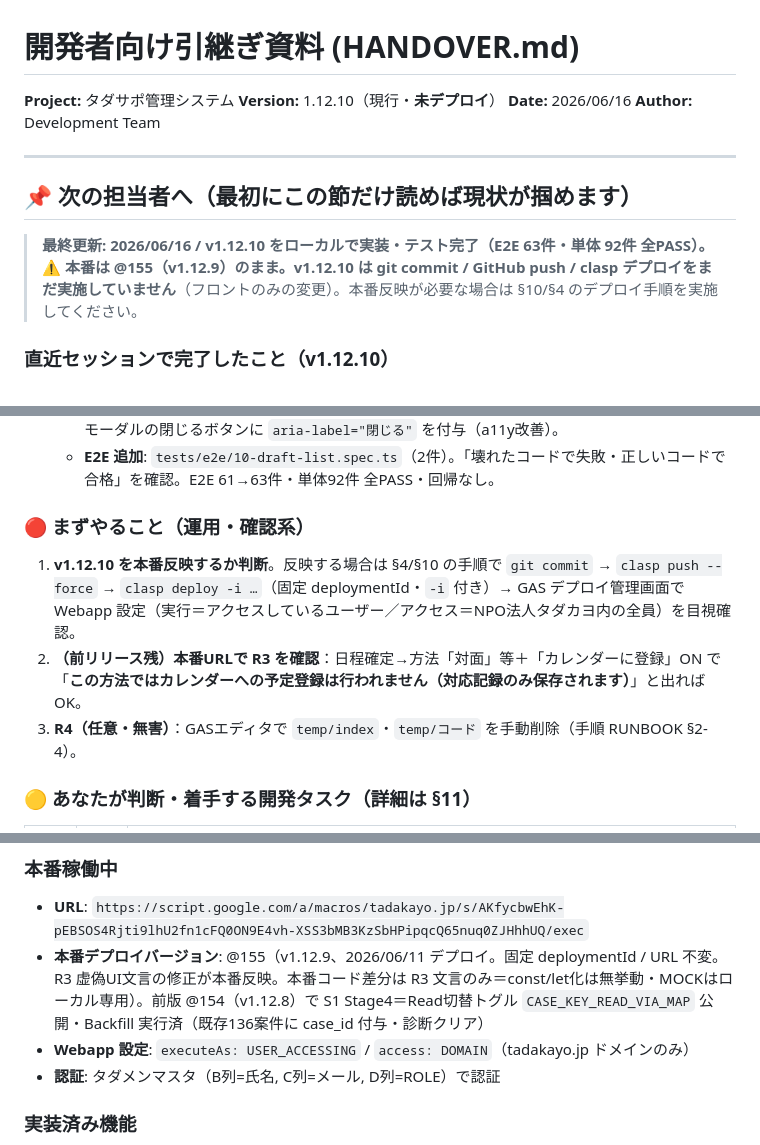
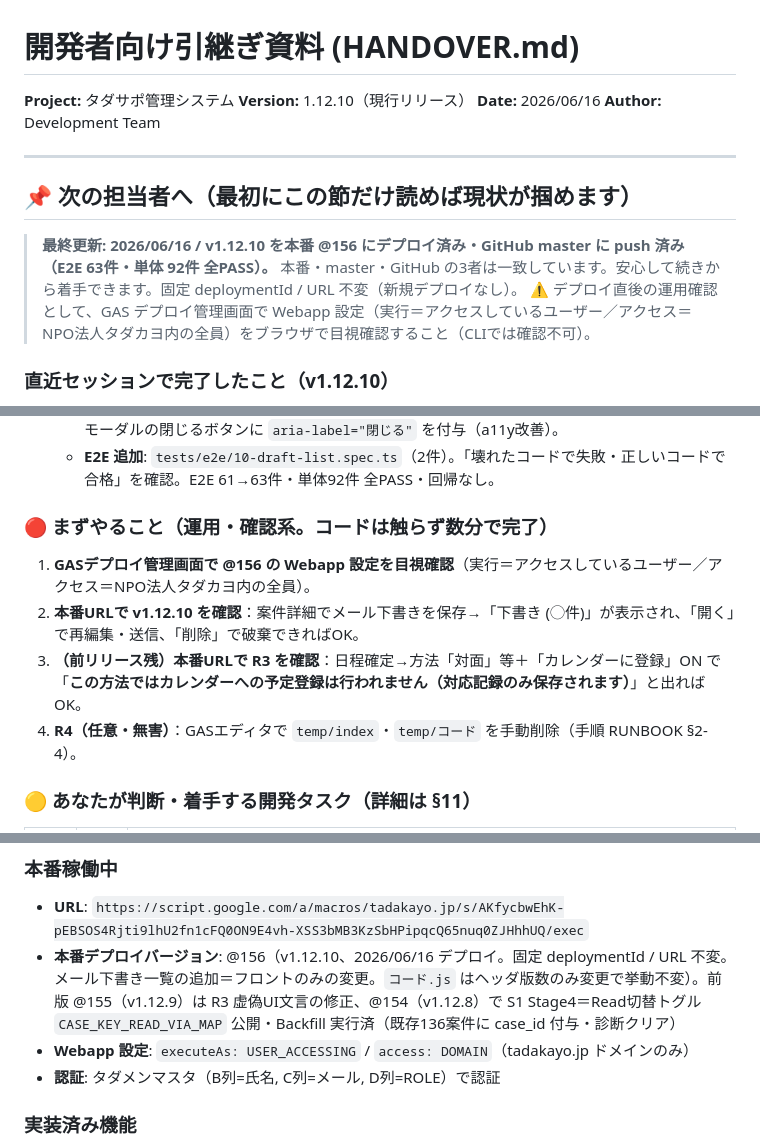
Before and after one commit to knoguchi-ship-it/tadasaposys, a Markdown page: docs/HANDOVER.md, 3 parts joined by grey strips. Drawn GitHub-style.

Commit message:
docs: v1.12.10 を本番 @156 にデプロイ済みとして HANDOVER に反映
固定 deploymentId へ -i 付きで @156 を更新（URL不変・新規デプロイなし）。
本番・master・GitHub の3者一致。Webapp 設定はブラウザでの目視確認を別途実施。

Co-Authored-By: Claude Opus 4.8 <noreply@anthropic.com>

```diff
--- a/docs/HANDOVER.md
+++ b/docs/HANDOVER.md
@@ -1,7 +1,7 @@
 # 開発者向け引継ぎ資料 (HANDOVER.md)
 
 **Project:** タダサポ管理システム
-**Version:** 1.12.10（現行・**未デプロイ**）
+**Version:** 1.12.10（現行リリース）
 **Date:** 2026/06/16
 **Author:** Development Team
 
@@ -9,8 +9,9 @@
 
 ## 📌 次の担当者へ（最初にこの節だけ読めば現状が掴めます）
 
-> **最終更新: 2026/06/16 / v1.12.10 をローカルで実装・テスト完了（E2E 63件・単体 92件 全PASS）。**
-> ⚠️ **本番は @155（v1.12.9）のまま。v1.12.10 は git commit / GitHub push / clasp デプロイをまだ実施していません**（フロントのみの変更）。本番反映が必要な場合は §10/§4 のデプロイ手順を実施してください。
+> **最終更新: 2026/06/16 / v1.12.10 を本番 @156 にデプロイ済み・GitHub master に push 済み（E2E 63件・単体 92件 全PASS）。**
+> 本番・master・GitHub の3者は一致しています。安心して続きから着手できます。固定 deploymentId / URL 不変（新規デプロイなし）。
+> ⚠️ デプロイ直後の運用確認として、GAS デプロイ管理画面で Webapp 設定（実行＝アクセスしているユーザー／アクセス＝NPO法人タダカヨ内の全員）をブラウザで目視確認すること（CLIでは確認不可）。
 
 ### 直近セッションで完了したこと（v1.12.10）
 - **メール下書きの再編集・送信導線を追加（不具合修正）**: 保存済みメール下書き（特に**既存スレッドへの返信**下書き）に案件詳細からの一覧・再編集・送信導線が無く、同一操作経路でモーダルを開き直さない限り復元できなかった問題を修正。
@@ -18,10 +19,11 @@
   - **バックエンド変更なし**（既存 `listDraftsForCase`/`loadDraft`/`deleteDraft` を利用）。メールモーダルの閉じるボタンに `aria-label="閉じる"` を付与（a11y改善）。
   - **E2E 追加**: `tests/e2e/10-draft-list.spec.ts`（2件）。「壊れたコードで失敗・正しいコードで合格」を確認。E2E 61→63件・単体92件 全PASS・回帰なし。
 
-### 🔴 まずやること（運用・確認系）
-1. **v1.12.10 を本番反映するか判断**。反映する場合は §4/§10 の手順で `git commit` → `clasp push --force` → `clasp deploy -i …`（固定 deploymentId・`-i` 付き）→ GAS デプロイ管理画面で Webapp 設定（実行＝アクセスしているユーザー／アクセス＝NPO法人タダカヨ内の全員）を目視確認。
-2. **（前リリース残）本番URLで R3 を確認**：日程確定→方法「対面」等＋「カレンダーに登録」ON で「**この方法ではカレンダーへの予定登録は行われません（対応記録のみ保存されます）**」と出ればOK。
-3. **R4（任意・無害）**：GASエディタで `temp/index`・`temp/コード` を手動削除（手順 RUNBOOK §2-4）。
+### 🔴 まずやること（運用・確認系。コードは触らず数分で完了）
+1. **GASデプロイ管理画面で @156 の Webapp 設定を目視確認**（実行＝アクセスしているユーザー／アクセス＝NPO法人タダカヨ内の全員）。
+2. **本番URLで v1.12.10 を確認**：案件詳細でメール下書きを保存→「下書き (◯件)」が表示され、「開く」で再編集・送信、「削除」で破棄できればOK。
+3. **（前リリース残）本番URLで R3 を確認**：日程確定→方法「対面」等＋「カレンダーに登録」ON で「**この方法ではカレンダーへの予定登録は行われません（対応記録のみ保存されます）**」と出ればOK。
+4. **R4（任意・無害）**：GASエディタで `temp/index`・`temp/コード` を手動削除（手順 RUNBOOK §2-4）。
 
 ### 🟡 あなたが判断・着手する開発タスク（詳細は §11）
 | 優先 | ID | 内容 |
@@ -41,7 +43,7 @@
 ### 本番稼働中
 
 - **URL**: `https://script.google.com/a/macros/tadakayo.jp/s/AKfycbwEhK-pEBSOS4Rjti9lhU2fn1cFQ0ON9E4vh-XSS3bMB3KzSbHPipqcQ65nuq0ZJHhhUQ/exec`
-- **本番デプロイバージョン**: @155（v1.12.9、2026/06/11 デプロイ。固定 deploymentId / URL 不変。R3 虚偽UI文言の修正が本番反映。本番コード差分は R3 文言のみ＝const/let化は無挙動・MOCKはローカル専用）。前版 @154（v1.12.8）で S1 Stage4＝Read切替トグル `CASE_KEY_READ_VIA_MAP` 公開・Backfill 実行済（既存136案件に case_id 付与・診断クリア）
+- **本番デプロイバージョン**: @156（v1.12.10、2026/06/16 デプロイ。固定 deploymentId / URL 不変。メール下書き一覧の追加＝フロントのみの変更。`コード.js` はヘッダ版数のみ変更で挙動不変）。前版 @155（v1.12.9）は R3 虚偽UI文言の修正、@154（v1.12.8）で S1 Stage4＝Read切替トグル `CASE_KEY_READ_VIA_MAP` 公開・Backfill 実行済（既存136案件に case_id 付与・診断クリア）
 - **Webapp 設定**: `executeAs: USER_ACCESSING` / `access: DOMAIN`（tadakayo.jp ドメインのみ）
 - **認証**: タダメンマスタ（B列=氏名, C列=メール, D列=ROLE）で認証
 
```
Also changed, not shown: other parts of docs/HANDOVER.md (+1 -1 lines).
